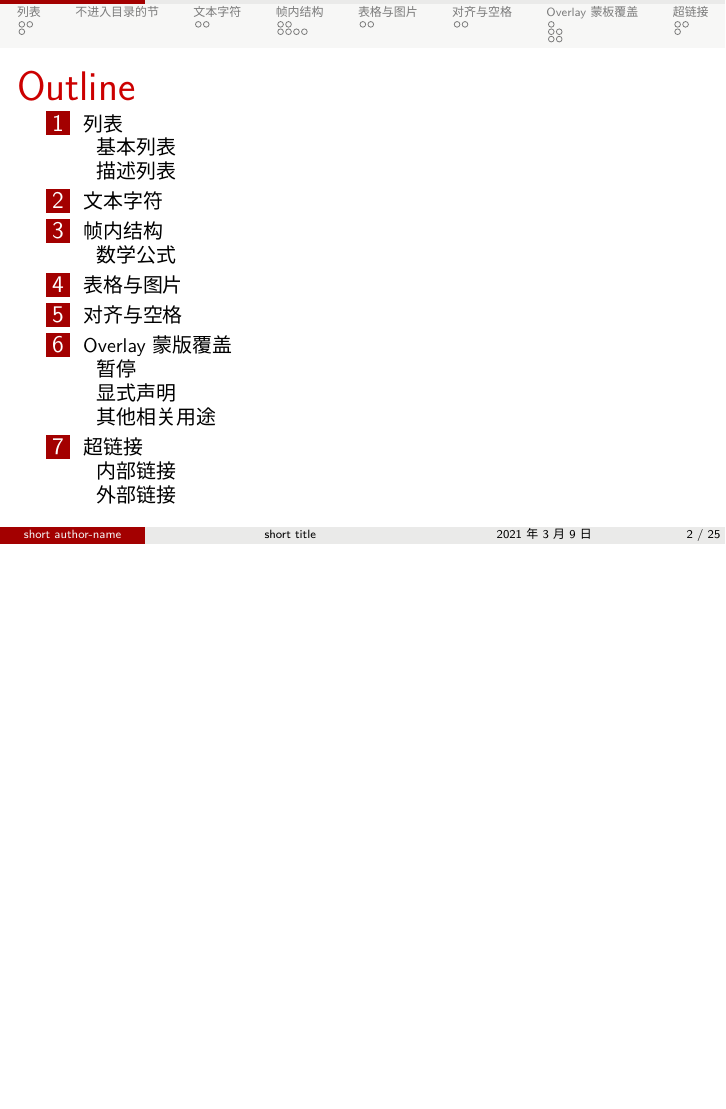
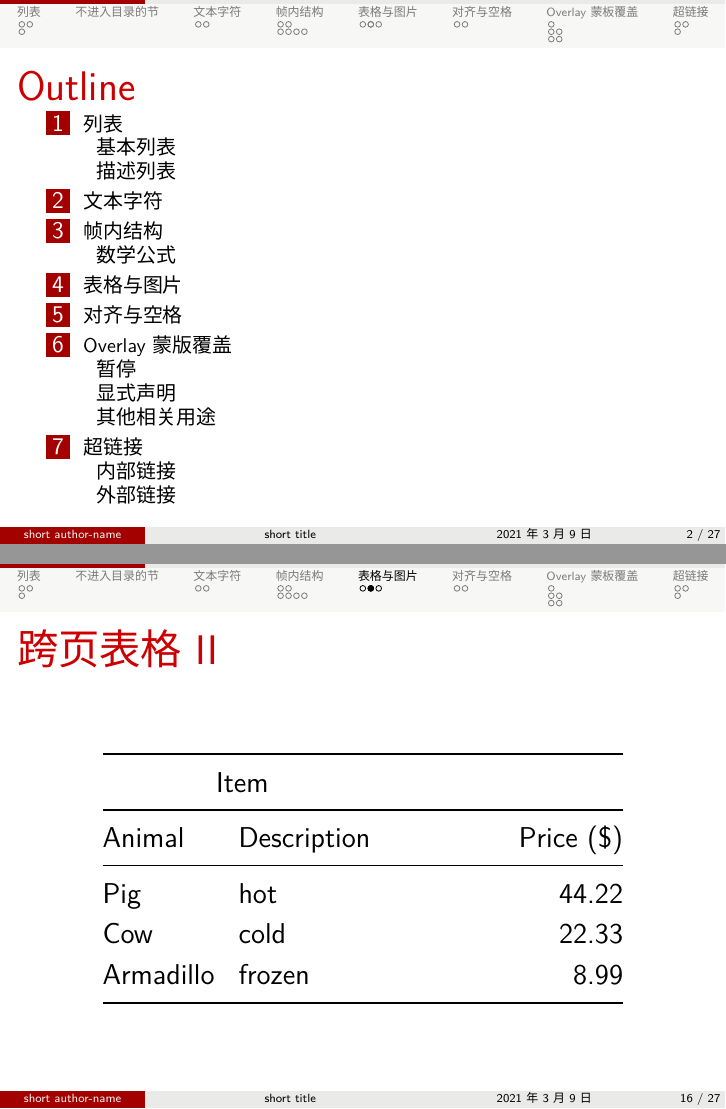
Before and after one commit to LawrentChen/lingnan_beamer, LaTeX slides (demo.tex): page 2 of 33 before the commit and pages 2 and 16 of 35 after it, the two joined at a grey line, the shorter picture padded with empty space. Compiled offline with XeLaTeX; a missing font is replaced by an installed copy or a similar font.

Commit message:
add longtable instance with framebreaks

```diff
--- a/demo.tex
+++ b/demo.tex
@@ -14,6 +14,12 @@
 
 % 图片包
 \usepackage{graphicx}
+
+% 表格包
+\usepackage{booktabs}
+\usepackage{longtable}
+
+\renewcommand{\arraystretch}{1.2} % default is 1.0 避免表格内容上沿离边界太近，特别是汉字
 
 \usetheme{lingnan}  % 指定全局模板主题
 \usefonttheme[onlymath]{serif}  % 数学字体
@@ -66,9 +72,8 @@
 \begin{frame}\frametitle{Outline}
 	% toc 有 pausesections 选项会生成等于 section 数量的页数，各个 section 按顺序增量出现，一般用不上。
 	% 还有个 part=1 的选项控制目录深度？
-	\begin{footnotesize}
+	\footnotesize
 	\tableofcontents  % 数量过多时要自己控制字体大小才能完全显示
-	\end{footnotesize}
 \end{frame}
 
 % 声明一个 section，注意观察在不同主题的导航栏中显示的效果
@@ -234,6 +239,39 @@
 	\end{table}
 \end{frame}
 
+\begin{frame}[allowframebreaks]{跨页表格}
+	表格代码生成网站 https://www.tablesgenerator.com/
+	\begin{longtable}[c]{@{}llr@{}}
+		\toprule
+		\multicolumn{2}{c}{Item} &            \\* \midrule
+		\endfirsthead
+		%
+		\multicolumn{3}{c}%
+		{{\bfseries Table \thetable\ continued from previous page}} \\
+		\toprule
+		\multicolumn{2}{c}{Item} &            \\* \midrule
+		\endhead
+		%
+		\bottomrule
+		\endfoot
+		%
+		\endlastfoot
+		%
+		Animal     & Description & Price (\$) \\* \midrule
+		Gnat       & per gram    & 13.65      \\
+				   & each        & 0.01       \\
+		Gnu        & stuffed     & 92.50      \\
+		Emu        & stuffed     & 33.33      \\
+		\pagebreak  %手工指定比较好
+		\toprule  %手工重复表头
+		\multicolumn{2}{c}{Item} &            \\* \midrule
+		Animal     & Description & Price (\$) \\* \midrule
+		Pig        & hot         & 44.22      \\
+		Cow        & cold        & 22.33      \\
+		Armadillo  & frozen      & 8.99       \\* \bottomrule
+		\end{longtable}
+\end{frame}
+
 \begin{frame}{图片}
 	\begin{figure}[tb]
 		\centering
```
Also changed, not shown: demo.pdf.
